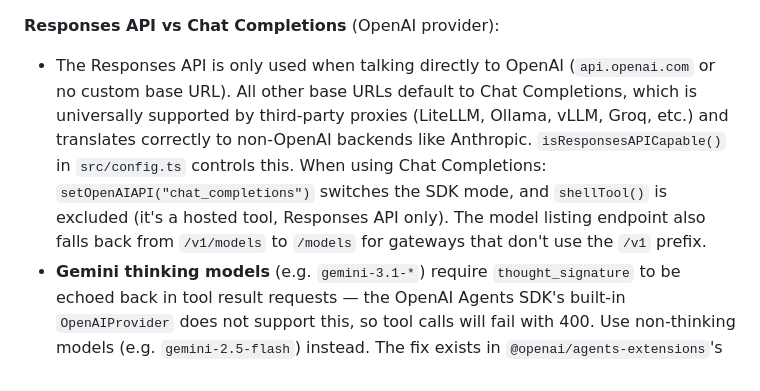
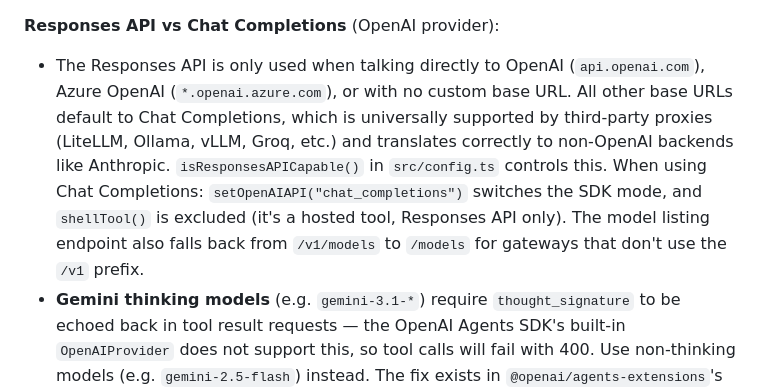
Before and after one commit to jolks/goto-assistant, a Markdown page: CLAUDE.md, the part around the change. GitHub-like rendering.

```diff
--- a/CLAUDE.md
+++ b/CLAUDE.md
@@ -58,7 +58,7 @@ git tag v<version> && git push origin v<version>
 - **OpenAI**: The Agents SDK has a triple-layer singleton cache: `run()` → cached `Runner` → cached `OpenAIProvider` → cached `OpenAI` client. Once created, none refresh. This breaks when users change provider config at runtime (API key, base URL) via the setup page. **Fix**: `runOpenAI()` creates a fresh `Runner` with an explicit `OpenAIProvider({ apiKey, baseURL })` each call, bypassing all singletons. Do NOT use the top-level `run()` function — it will use stale config.
 
 **Responses API vs Chat Completions** (OpenAI provider):
-- The Responses API is only used when talking directly to OpenAI (`api.openai.com` or no custom base URL). All other base URLs default to Chat Completions, which is universally supported by third-party proxies (LiteLLM, Ollama, vLLM, Groq, etc.) and translates correctly to non-OpenAI backends like Anthropic. `isResponsesAPICapable()` in `src/config.ts` controls this. When using Chat Completions: `setOpenAIAPI("chat_completions")` switches the SDK mode, and `shellTool()` is excluded (it's a hosted tool, Responses API only). The model listing endpoint also falls back from `/v1/models` to `/models` for gateways that don't use the `/v1` prefix.
+- The Responses API is only used when talking directly to OpenAI (`api.openai.com`), Azure OpenAI (`*.openai.azure.com`), or with no custom base URL. All other base URLs default to Chat Completions, which is universally supported by third-party proxies (LiteLLM, Ollama, vLLM, Groq, etc.) and translates correctly to non-OpenAI backends like Anthropic. `isResponsesAPICapable()` in `src/config.ts` controls this. When using Chat Completions: `setOpenAIAPI("chat_completions")` switches the SDK mode, and `shellTool()` is excluded (it's a hosted tool, Responses API only). The model listing endpoint also falls back from `/v1/models` to `/models` for gateways that don't use the `/v1` prefix.
 - **Gemini thinking models** (e.g. `gemini-3.1-*`) require `thought_signature` to be echoed back in tool result requests — the OpenAI Agents SDK's built-in `OpenAIProvider` does not support this, so tool calls will fail with 400. Use non-thinking models (e.g. `gemini-2.5-flash`) instead. The fix exists in `@openai/agents-extensions`'s AI SDK integration ([PR #718](https://github.com/openai/openai-agents-js/pull/718)) but requires switching from `OpenAIProvider` to a Vercel AI SDK model provider (e.g. `@ai-sdk/google`).
 
 **Built-in tools** (critical provider difference):
```
Also changed, not shown: README.md (+1 -1 lines).
